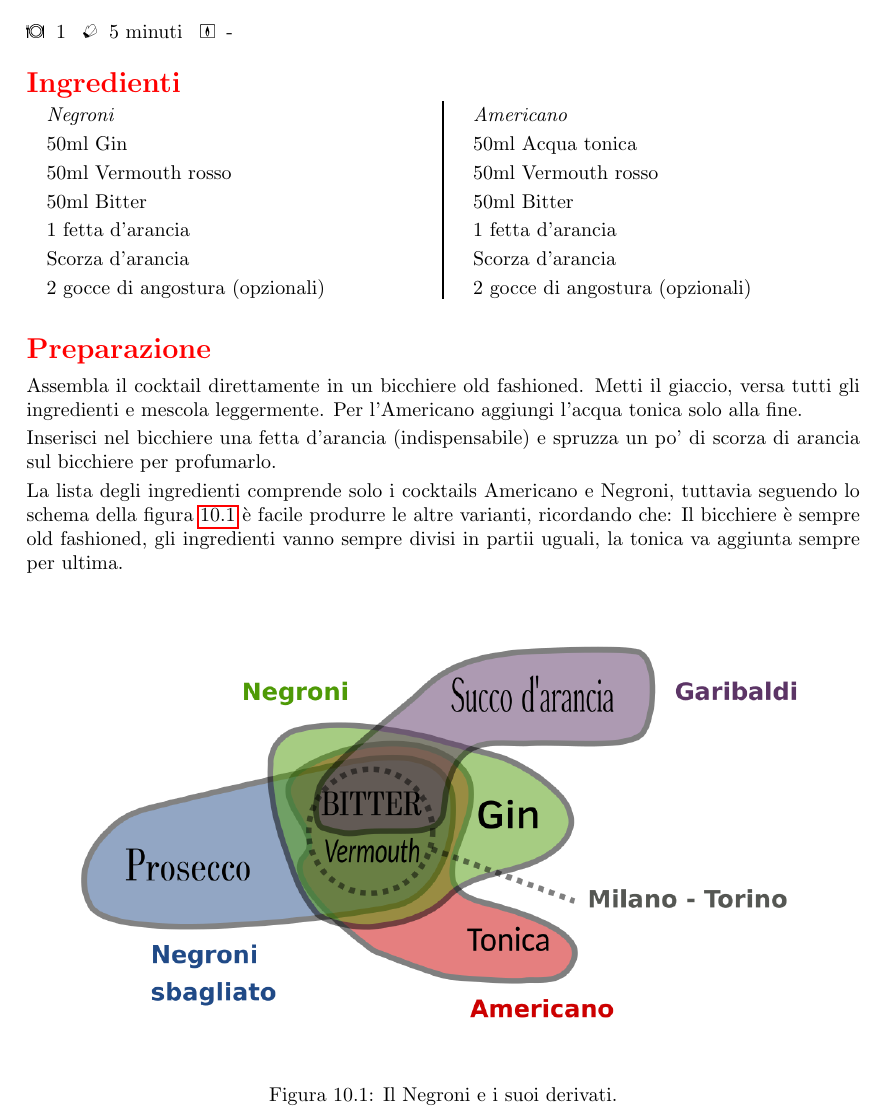
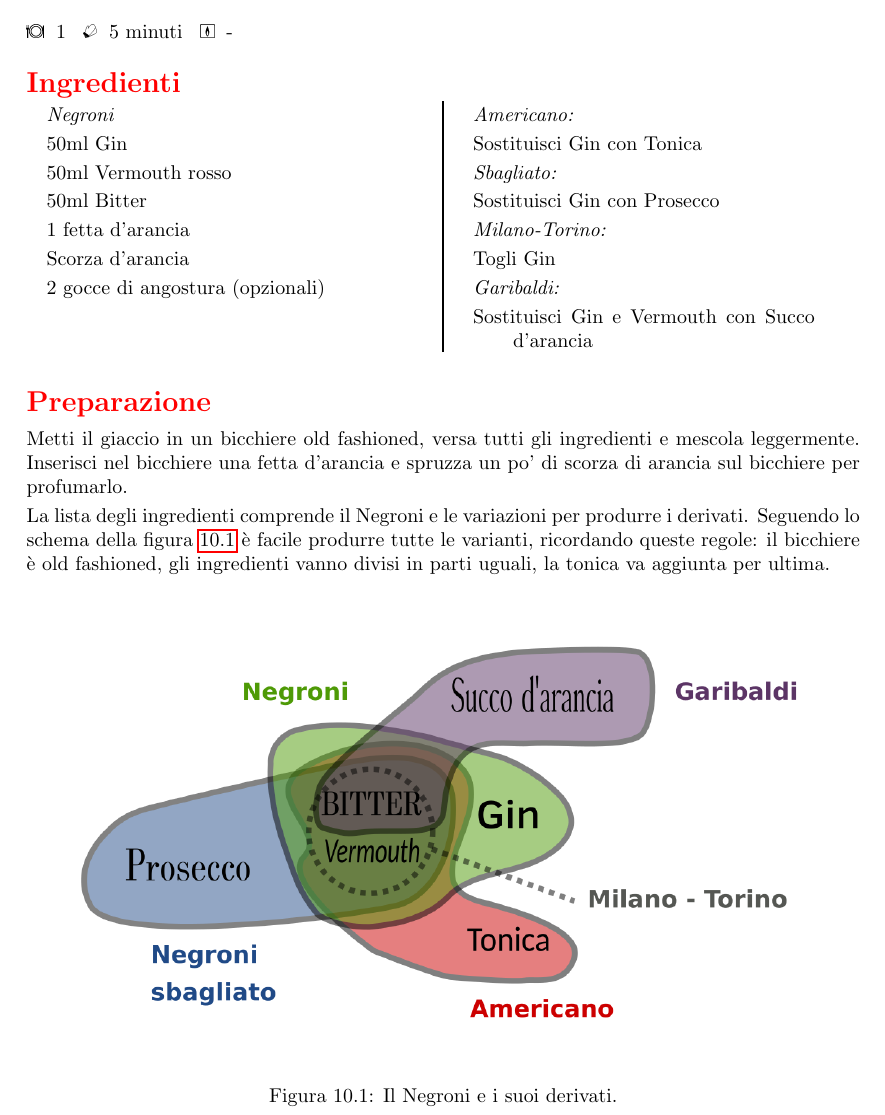
Before and after one commit to massimobarbieri/Appunti-di-cucina, a LaTeX document (appunti-di-cucina.tex, which reads Ricette/Cocktails/negroni.tex): part of page 59 of 67, cut so that both start at the same text. Compiled offline with pdfLaTeX.

Commit message:
Solo ricetta del Negroni e come variare.

```diff
--- a/Ricette/Cocktails/negroni.tex
+++ b/Ricette/Cocktails/negroni.tex
@@ -14,22 +14,21 @@
 
 \columnbreak
 
-\ingredients[Americano]
-	50ml Acqua tonica
-	50ml Vermouth rosso
-	50ml Bitter
-	1 fetta d'arancia
-	Scorza d'arancia
-	2 gocce di angostura (opzionali)
+\ingredients[Americano:]
+	Sostituisci Gin con Tonica
+\ingredients[Sbagliato:]
+	Sostituisci Gin con Prosecco
+\ingredients[Milano-Torino:]
+	Togli Gin
+\ingredients[Garibaldi:]
+	Sostituisci Gin e Vermouth con Succo d'arancia
 
 \end{ingreds}
 
 \begin{method}
-Assembla il cocktail direttamente in un bicchiere old fashioned. Metti il giaccio, versa tutti gli ingredienti e mescola leggermente. Per l'Americano aggiungi l'acqua tonica solo alla fine.
+Metti il giaccio in un bicchiere old fashioned, versa tutti gli ingredienti e mescola leggermente. Inserisci nel bicchiere una fetta d'arancia e spruzza un po' di scorza di arancia sul bicchiere per profumarlo.
 
-Inserisci nel bicchiere una fetta d'arancia (indispensabile) e spruzza un po' di scorza di arancia sul bicchiere per profumarlo.
-
-La lista degli ingredienti comprende solo i cocktails Americano e Negroni, tuttavia seguendo lo schema della figura \ref{negroni:schema} è facile produrre le altre varianti, ricordando che: Il bicchiere è sempre old fashioned, gli ingredienti vanno sempre divisi in partii uguali, la tonica va aggiunta sempre per ultima.
+La lista degli ingredienti comprende il Negroni e le variazioni per produrre i derivati. Seguendo lo schema della figura \ref{negroni:schema} è facile produrre tutte le varianti, ricordando queste regole: il bicchiere è old fashioned, gli ingredienti vanno divisi in parti uguali, la tonica va aggiunta per ultima.
 \end{method}
 
 %\subsection*{Note}
```
Also changed, not shown: appunti-di-cucina.pdf, Ricette/Cocktails/negroni.tex (2 more changed lines), 5 other files.
